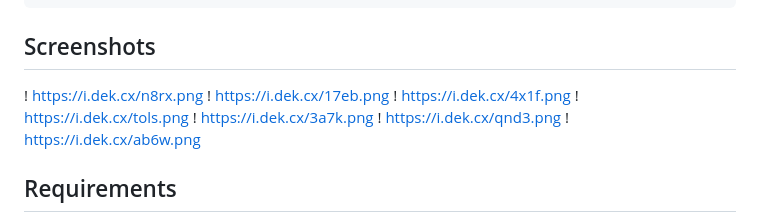
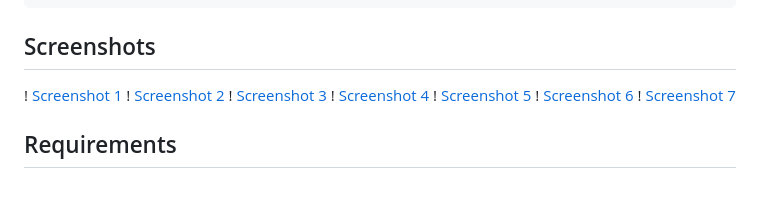
Before and after one commit to deklol/slopwave-habbo-v1, a Markdown page: README.md, the part around the change. Drawn GitHub-style; blank space fills up the shorter version.

````diff
--- a/README.md
+++ b/README.md
@@ -35,13 +35,13 @@ extracted Director data
 ```
 
 ## Screenshots
-! https://i.dek.cx/n8rx.png
-! https://i.dek.cx/17eb.png
-! https://i.dek.cx/4x1f.png
-! https://i.dek.cx/tols.png
-! https://i.dek.cx/3a7k.png
-! https://i.dek.cx/qnd3.png
-! https://i.dek.cx/ab6w.png
+! [Screenshot 1](https://i.dek.cx/n8rx.png)
+! [Screenshot 2](https://i.dek.cx/17eb.png)
+! [Screenshot 3](https://i.dek.cx/4x1f.png)
+! [Screenshot 4](https://i.dek.cx/tols.png)
+! [Screenshot 5](https://i.dek.cx/3a7k.png)
+! [Screenshot 6](https://i.dek.cx/qnd3.png)
+! [Screenshot 7](https://i.dek.cx/ab6w.png)
 
 ## Requirements
 
````
